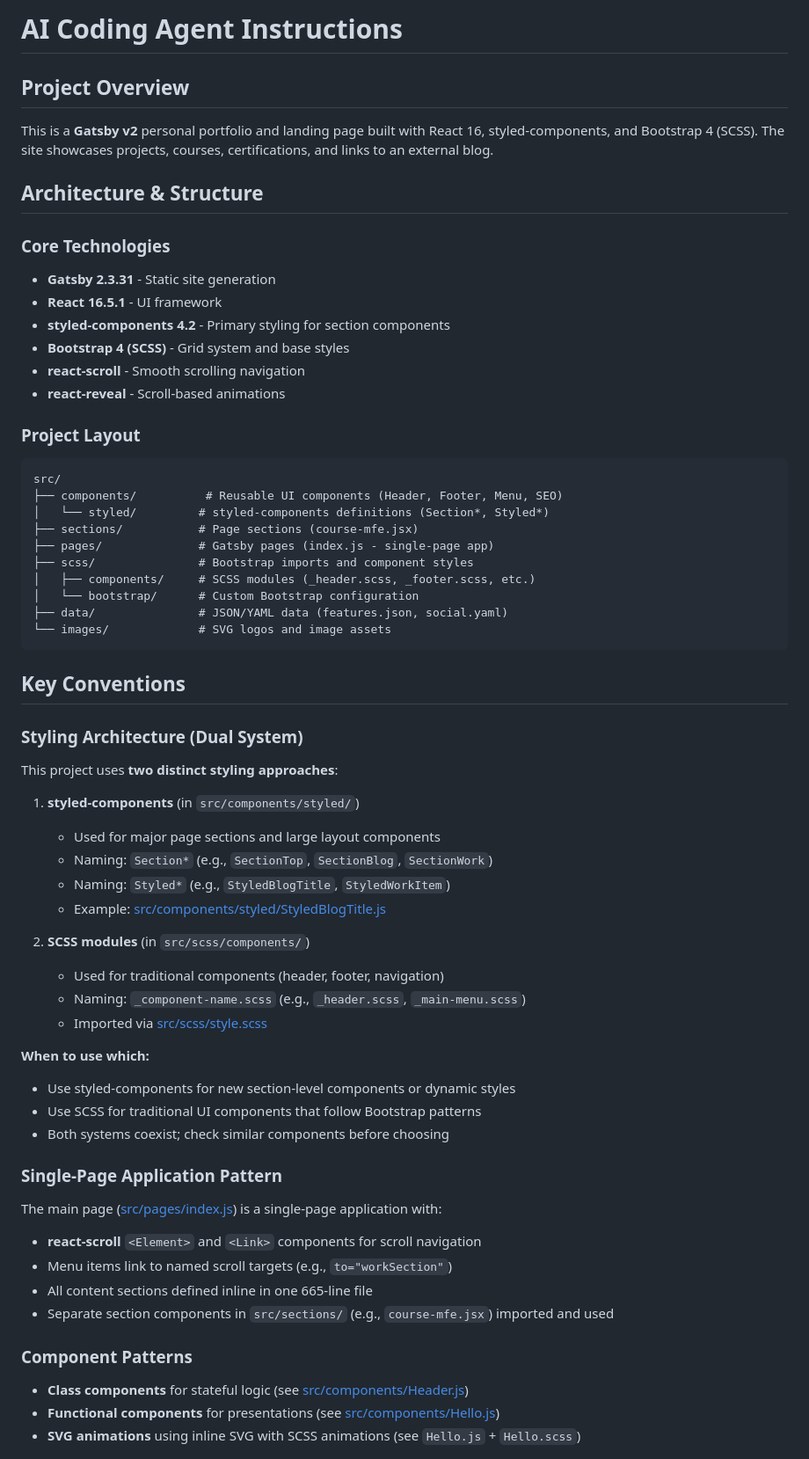
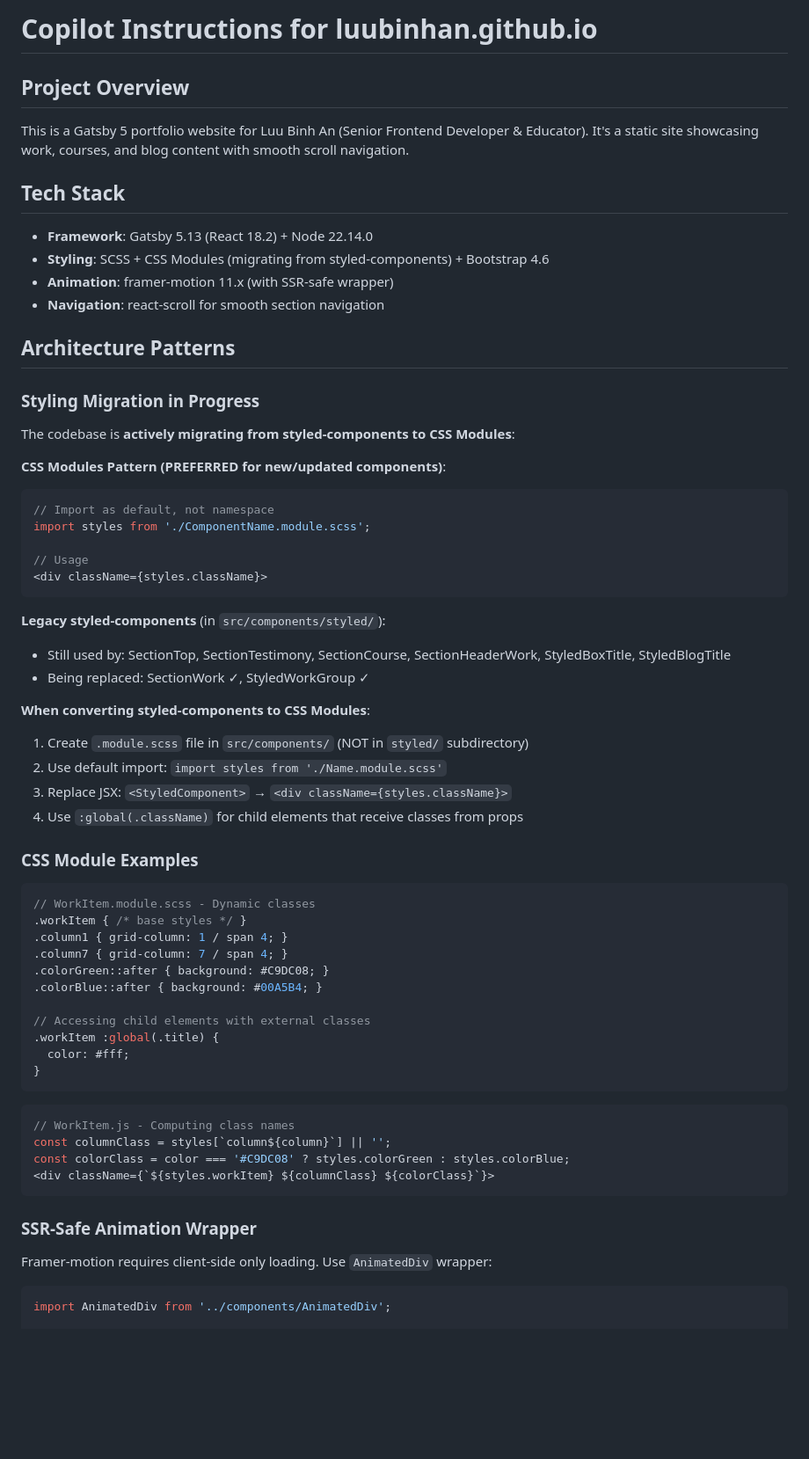
Before and after one commit to luubinhan/luubinhan.github.io, a Markdown page: .github/copilot-instructions.md, the part around the change printed below. Shown: that part at 88% size. Rendered like a GitHub page; blank space fills up the shorter version.

````diff
--- a/.github/copilot-instructions.md
+++ b/.github/copilot-instructions.md
@@ -1,62 +1,63 @@
-# AI Coding Agent Instructions
+# Copilot Instructions for luubinhan.github.io
 
 ## Project Overview
-This is a **Gatsby v2** personal portfolio and landing page built with React 16, styled-components, and Bootstrap 4 (SCSS). The site showcases projects, courses, certifications, and links to an external blog.
+This is a Gatsby 5 portfolio website for Luu Binh An (Senior Frontend Developer & Educator). It's a static site showcasing work, courses, and blog content with smooth scroll navigation.
 
-## Architecture & Structure
+## Tech Stack
+- **Framework**: Gatsby 5.13 (React 18.2) + Node 22.14.0
+- **Styling**: SCSS + CSS Modules (migrating from styled-components) + Bootstrap 4.6
+- **Animation**: framer-motion 11.x (with SSR-safe wrapper)
+- **Navigation**: react-scroll for smooth section navigation
 
-### Core Technologies
-- **Gatsby 2.3.31** - Static site generation
-- **React 16.5.1** - UI framework
-- **styled-components 4.2** - Primary styling for section components
-- **Bootstrap 4 (SCSS)** - Grid system and base styles
-- **react-scroll** - Smooth scrolling navigation
-- **react-reveal** - Scroll-based animations
+## Architecture Patterns
 
-### Project Layout
-```
-src/
-├── components/          # Reusable UI components (Header, Footer, Menu, SEO)
-│   └── styled/         # styled-components definitions (Section*, Styled*)
-├── sections/           # Page sections (course-mfe.jsx)
-├── pages/              # Gatsby pages (index.js - single-page app)
-├── scss/               # Bootstrap imports and component styles
-│   ├── components/     # SCSS modules (_header.scss, _footer.scss, etc.)
-│   └── bootstrap/      # Custom Bootstrap configuration
-├── data/               # JSON/YAML data (features.json, social.yaml)
-└── images/             # SVG logos and image assets
+### Styling Migration in Progress
+The codebase is **actively migrating from styled-components to CSS Modules**:
+
+**CSS Modules Pattern (PREFERRED for new/updated components)**:
+```javascript
+// Import as default, not namespace
+import styles from './ComponentName.module.scss';
+
+// Usage
+<div className={styles.className}>
 ```
 
-## Key Conventions
+**Legacy styled-components** (in `src/components/styled/`):
+- Still used by: SectionTop, SectionTestimony, SectionCourse, SectionHeaderWork, StyledBoxTitle, StyledBlogTitle
+- Being replaced: SectionWork ✓, StyledWorkGroup ✓
 
-### Styling Architecture (Dual System)
-This project uses **two distinct styling approaches**:
+**When converting styled-components to CSS Modules**:
+1. Create `.module.scss` file in `src/components/` (NOT in `styled/` subdirectory)
+2. Use default import: `import styles from './Name.module.scss'`
+3. Replace JSX: `<StyledComponent>` → `<div className={styles.className}>`
+4. Use `:global(.className)` for child elements that receive classes from props
 
-1. **styled-components** (in `src/components/styled/`)
-   - Used for major page sections and large layout components
-   - Naming: `Section*` (e.g., `SectionTop`, `SectionBlog`, `SectionWork`)
-   - Naming: `Styled*` (e.g., `StyledBlogTitle`, `StyledWorkItem`)
-   - Example: [src/components/styled/StyledBlogTitle.js](src/components/styled/StyledBlogTitle.js)
+### CSS Module Examples
+```scss
+// WorkItem.module.scss - Dynamic classes
+.workItem { /* base styles */ }
+.column1 { grid-column: 1 / span 4; }
+.column7 { grid-column: 7 / span 4; }
+.colorGreen::after { background: #C9DC08; }
+.colorBlue::after { background: #00A5B4; }
 
-2. **SCSS modules** (in `src/scss/components/`)
-   - Used for traditional components (header, footer, navigation)
-   - Naming: `_component-name.scss` (e.g., `_header.scss`, `_main-menu.scss`)
-   - Imported via [src/scss/style.scss](src/scss/style.scss)
+// Accessing child elements with external classes
+.workItem :global(.title) {
+  color: #fff;
+}
+```
 
-**When to use which:**
-- Use styled-components for new section-level components or dynamic styles
-- Use SCSS for traditional UI components that follow Bootstrap patterns
-- Both systems coexist; check similar components before choosing
+```javascript
+// WorkItem.js - Computing class names
+const columnClass = styles[`column${column}`] || '';
+const colorClass = color === '#C9DC08' ? styles.colorGreen : styles.colorBlue;
+<div className={`${styles.workItem} ${columnClass} ${colorClass}`}>
+```
 
-### Single-Page Application Pattern
-The main page ([src/pages/index.js](src/pages/index.js)) is a single-page application with:
-- **react-scroll** `<Element>` and `<Link>` components for scroll navigation
-- Menu items link to named scroll targets (e.g., `to="workSection"`)
-- All content sections defined inline in one 665-line file
-- Separate section components in `src/sections/` (e.g., `course-mfe.jsx`) imported and used
+### SSR-Safe Animation Wrapper
+Framer-motion requires client-side only loading. Use `AnimatedDiv` wrapper:
 
-### Component Patterns
-- **Class components** for stateful logic (see [src/components/Header.js](src/components/Header.js))
-- **Functional components** for presentations (see [src/components/Hello.js](src/components/Hello.js))
-- **SVG animations** using inline SVG with SCSS animations (see `Hello.js` + `Hello.scss`)
+```javascript
+import AnimatedDiv from '../components/AnimatedDiv';
 
````
Also changed, not shown: other parts of .github/copilot-instructions.md (+63 -35 lines).
